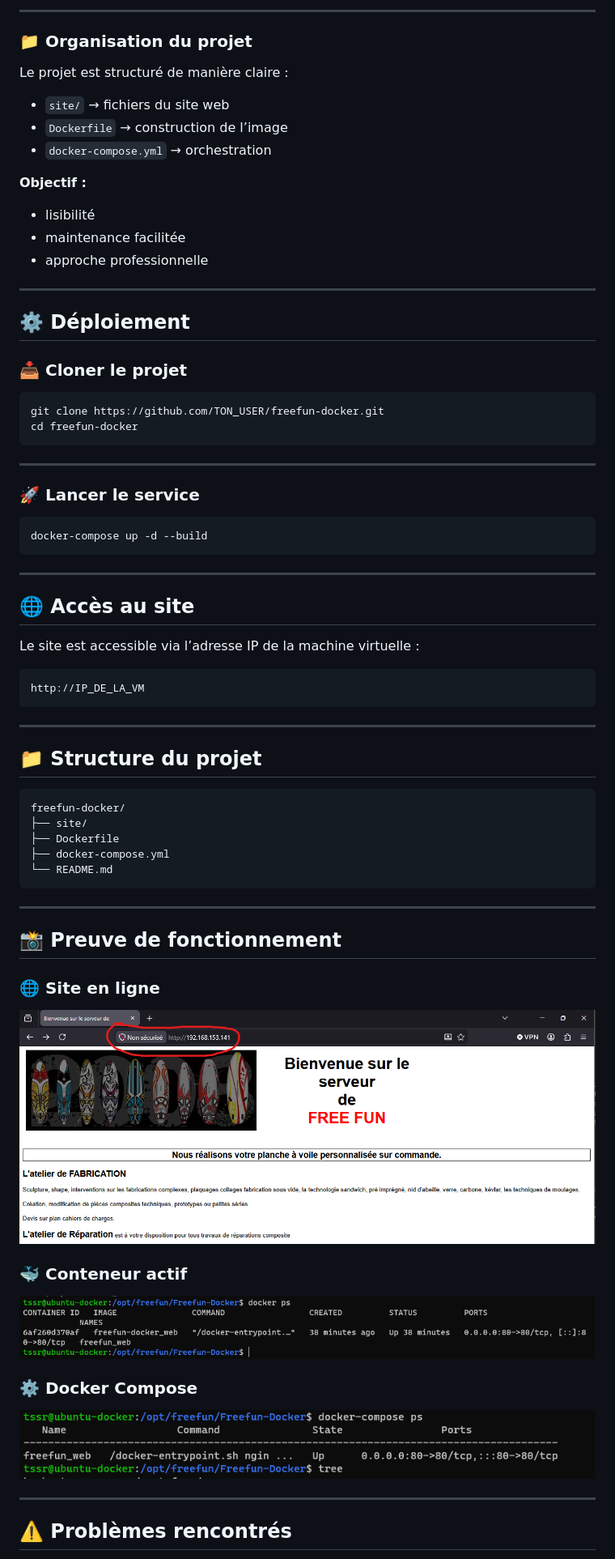
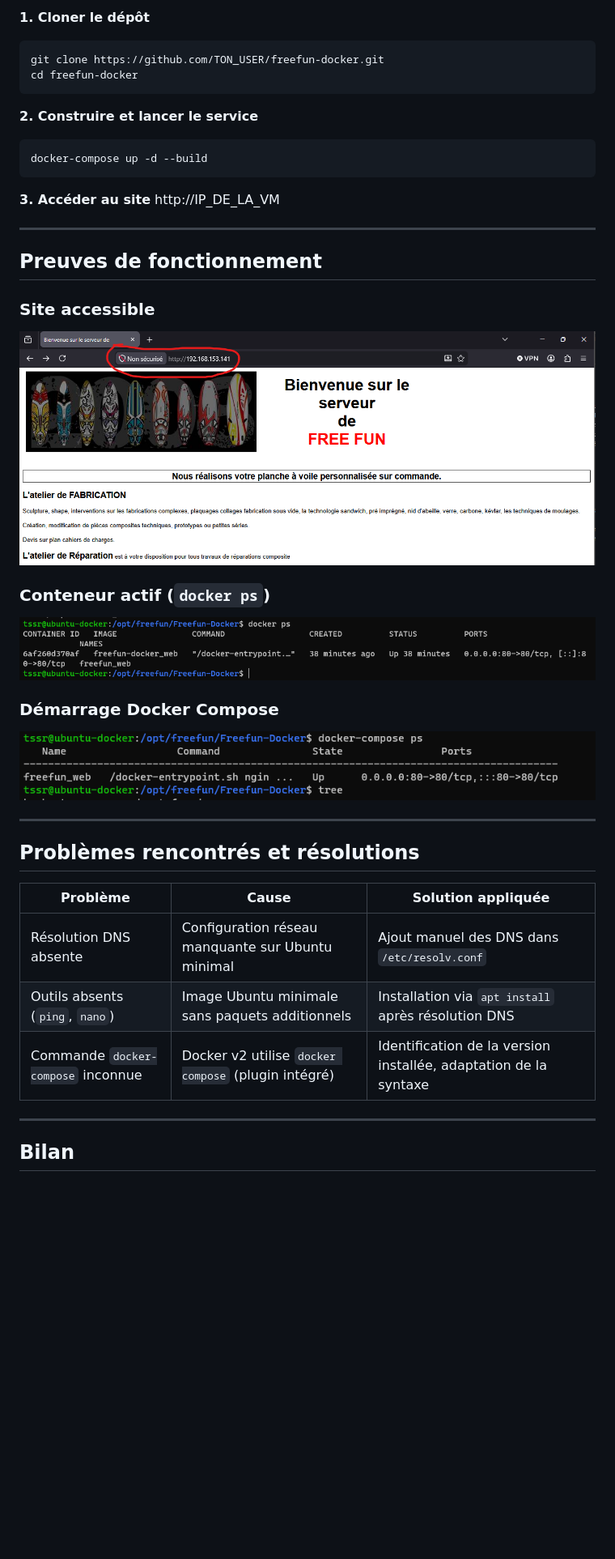
Before and after one commit to Herve-Tssr/Freefun-Docker, a Markdown page: README.md, the part around one of its changes. Shown at 81% size. GitHub-like rendering; blank space fills up the shorter version.

````diff
--- a/README.md
+++ b/README.md
@@ -70,74 +47,46 @@ L’objectif de ce projet est de simuler ce déploiement à l’aide de Docker s
----
-
-### 📁 Organisation du projet
-
-Le projet est structuré de manière claire :
-
-* `site/` → fichiers du site web
-* `Dockerfile` → construction de l’image
-* `docker-compose.yml` → orchestration
-
-**Objectif :**
-
-* lisibilité
-* maintenance facilitée
-* approche professionnelle
-
----
-
-## ⚙️ Déploiement
-
-### 📥 Cloner le projet
+**1. Cloner le dépôt**
 
 ```bash
 git clone https://github.com/TON_USER/freefun-docker.git
 cd freefun-docker
 ```
 
----
-
-### 🚀 Lancer le service
+**2. Construire et lancer le service**
 
 ```bash
 docker-compose up -d --build
 ```
 
----
-
-## 🌐 Accès au site
-
-Le site est accessible via l’adresse IP de la machine virtuelle :
-
-```
+**3. Accéder au site**
 http://IP_DE_LA_VM
-```
 
 ---
 
-## 📁 Structure du projet
+## Preuves de fonctionnement
 
-```
-freefun-docker/
-├── site/
-├── Dockerfile
-├── docker-compose.yml
-└── README.md
-```
+### Site accessible
+
+![Site en ligne](images/site.png)
+
+### Conteneur actif (`docker ps`)
+
+![Docker ps](images/docker-ps.png)
+
+### Démarrage Docker Compose
+
+![Docker Compose up](images/compose.png)
 
 ---
 
-## 📸 Preuve de fonctionnement
+## Problèmes rencontrés et résolutions
 
-### 🌐 Site en ligne
-![Site](images/site.png)
-
-### 🐳 Conteneur actif
-![Docker](images/docker-ps.png)
-
-### ⚙️ Docker Compose
-![Compose](images/compose.png)
+| Problème | Cause | Solution appliquée |
+|---|---|---|
+| Résolution DNS absente | Configuration réseau manquante sur Ubuntu minimal | Ajout manuel des DNS dans `/etc/resolv.conf` |
+| Outils absents (`ping`, `nano`) | Image Ubuntu minimale sans paquets additionnels | Installation via `apt install` après résolution DNS |
+| Commande `docker-compose` inconnue | Docker v2 utilise `docker compose` (plugin intégré) | Identification de la version installée, adaptation de la syntaxe |
 
 ---
 
-## ⚠️ Problèmes rencontrés
+## Bilan
 
````
Also changed, not shown: other parts of README.md (+32 -60 lines).
